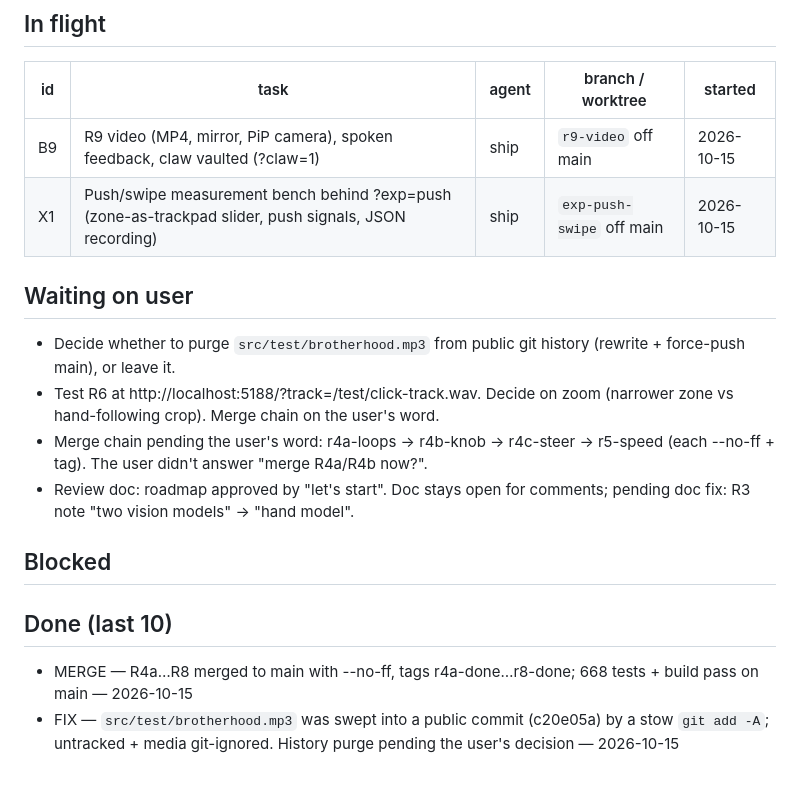
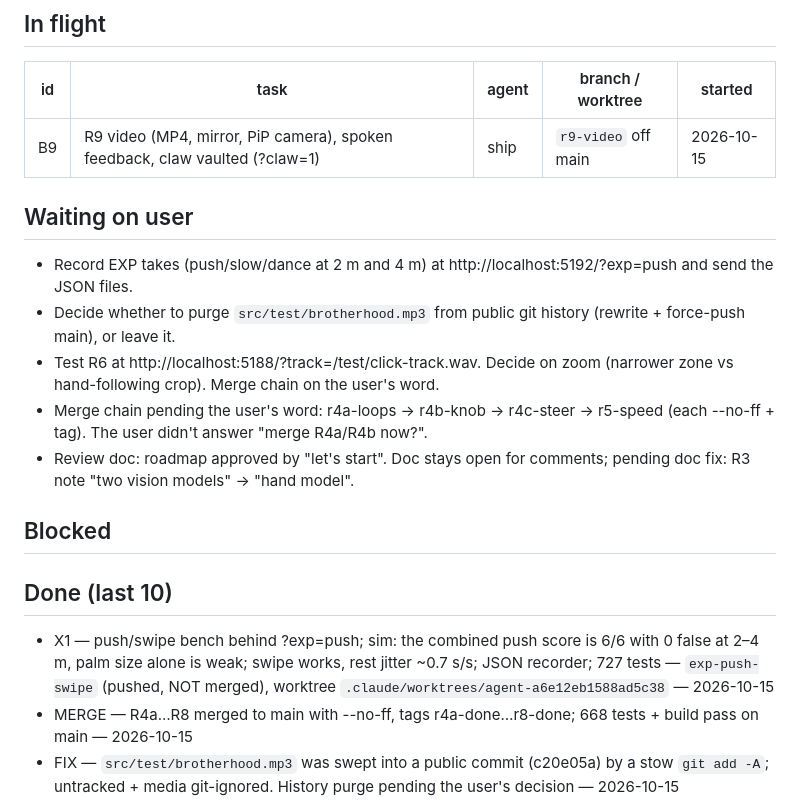
Before and after one commit to RockyShaikh/dance, a Markdown page: .agents/board.md, the part around the change. Drawn GitHub-style; blank space fills up the shorter version.

```diff
--- a/.agents/board.md
+++ b/.agents/board.md
@@ -6,9 +6,9 @@ Updated: 2026-10-11
 | id | task | agent | branch / worktree | started |
 |---|---|---|---|---|
 | B9 | R9 video (MP4, mirror, PiP camera), spoken feedback, claw vaulted (?claw=1) | ship | `r9-video` off main | 2026-10-15 |
-| X1 | Push/swipe measurement bench behind ?exp=push (zone-as-trackpad slider, push signals, JSON recording) | ship | `exp-push-swipe` off main | 2026-10-15 |
 
 ## Waiting on user
+- Record EXP takes (push/slow/dance at 2 m and 4 m) at http://localhost:5192/?exp=push and send the JSON files.
 - Decide whether to purge `src/test/brotherhood.mp3` from public git history (rewrite + force-push main), or leave it.
 - Test R6 at http://localhost:5188/?track=/test/click-track.wav. Decide on zoom (narrower zone vs hand-following crop). Merge chain on the user's word.
 - Merge chain pending the user's word: r4a-loops → r4b-knob → r4c-steer → r5-speed (each --no-ff + tag). The user didn't answer "merge R4a/R4b now?".
@@ -17,6 +17,7 @@ Updated: 2026-10-11
 ## Blocked
 
 ## Done (last 10)
+- X1 — push/swipe bench behind ?exp=push; sim: the combined push score is 6/6 with 0 false at 2–4 m, palm size alone is weak; swipe works, rest jitter ~0.7 s/s; JSON recorder; 727 tests — `exp-push-swipe` (pushed, NOT merged), worktree `.claude/worktrees/agent-a6e12eb1588ad5c38` — 2026-10-15
 - MERGE — R4a…R8 merged to main with --no-ff, tags r4a-done…r8-done; 668 tests + build pass on main — 2026-10-15
 - FIX — `src/test/brotherhood.mp3` was swept into a public commit (c20e05a) by a stow `git add -A`; untracked + media git-ignored. History purge pending the user's decision — 2026-10-15
 - B8 — R8 auto-track Off/Person/Wrists; Person default (simulated 4 m stills: Off 0% vs Person 100% hand found; 3–4 m clip 36% → 77%); pose ~10–15 ms; 668 tests; all e2e pass — `r8-autotrack` (pushed, NOT merged), worktree `.claude/worktrees/agent-a1489fa47055283a6` — 2026-10-13
```
Also changed, not shown: .agents/wishlist.md (+6 -0 lines).
